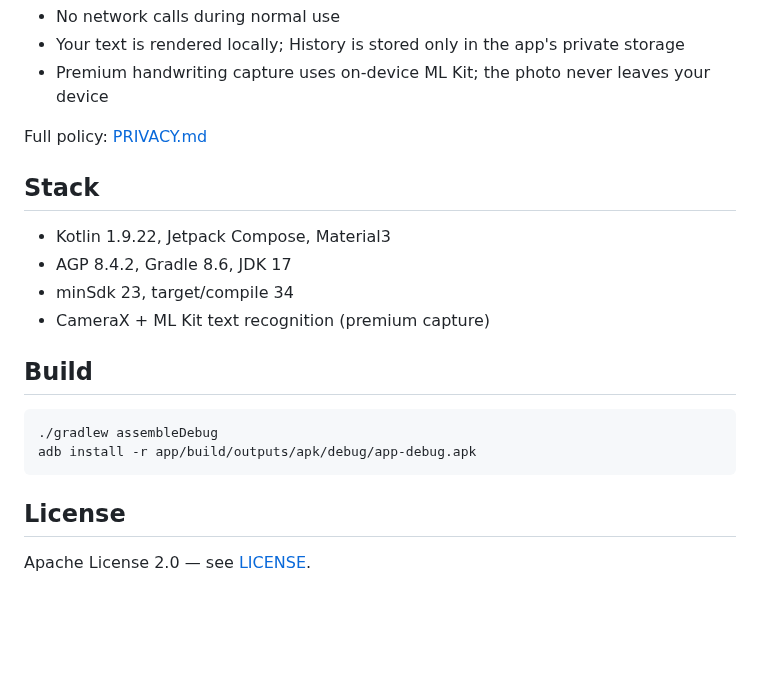
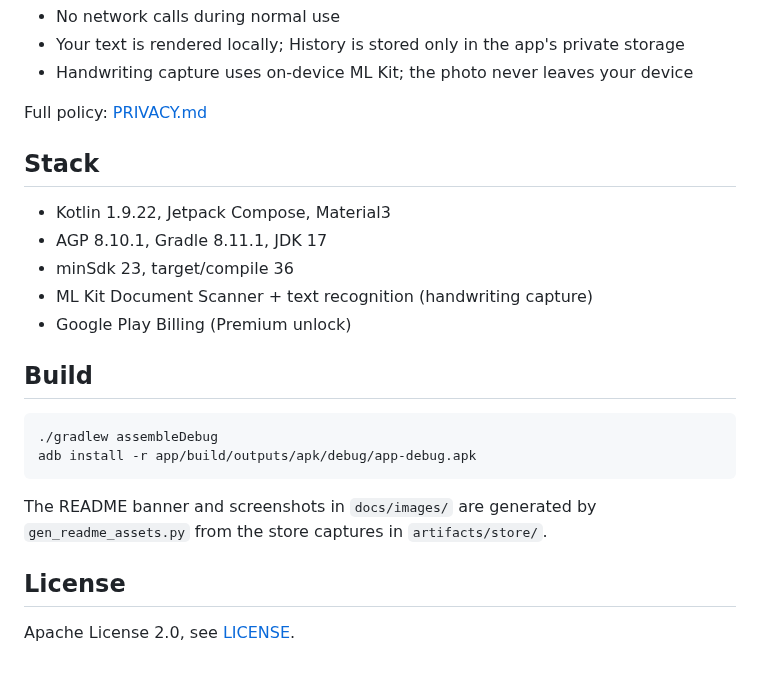
Before and after one commit to IT-BAER/HandType, a Markdown page: README.md, the part around one of its changes. Rendered like a GitHub page; blank space fills up the shorter version.

````diff
--- a/README.md
+++ b/README.md
@@ -22,15 +38,16 @@ HandType is offline-first and tracker-free.
 - No network calls during normal use
 - Your text is rendered locally; History is stored only in the app's private storage
-- Premium handwriting capture uses on-device ML Kit; the photo never leaves your device
+- Handwriting capture uses on-device ML Kit; the photo never leaves your device
 
 Full policy: [PRIVACY.md](PRIVACY.md)
 
 ## Stack
 
 - Kotlin 1.9.22, Jetpack Compose, Material3
-- AGP 8.4.2, Gradle 8.6, JDK 17
-- minSdk 23, target/compile 34
-- CameraX + ML Kit text recognition (premium capture)
+- AGP 8.10.1, Gradle 8.11.1, JDK 17
+- minSdk 23, target/compile 36
+- ML Kit Document Scanner + text recognition (handwriting capture)
+- Google Play Billing (Premium unlock)
 
 ## Build
 
@@ -39,6 +56,8 @@ Full policy: [PRIVACY.md](PRIVACY.md)
 adb install -r app/build/outputs/apk/debug/app-debug.apk
 ```
 
+The README banner and screenshots in `docs/images/` are generated by `gen_readme_assets.py` from the store captures in `artifacts/store/`.
+
 ## License
 
-Apache License 2.0 — see [LICENSE](LICENSE).
+Apache License 2.0, see [LICENSE](LICENSE).
````
Also changed, not shown: other parts of README.md (+24 -8 lines), docs/images/01-home.png (added), docs/images/02-editor.png (added), docs/images/03-output.png (added), docs/images/04-menu.png (added), 2 other files.
